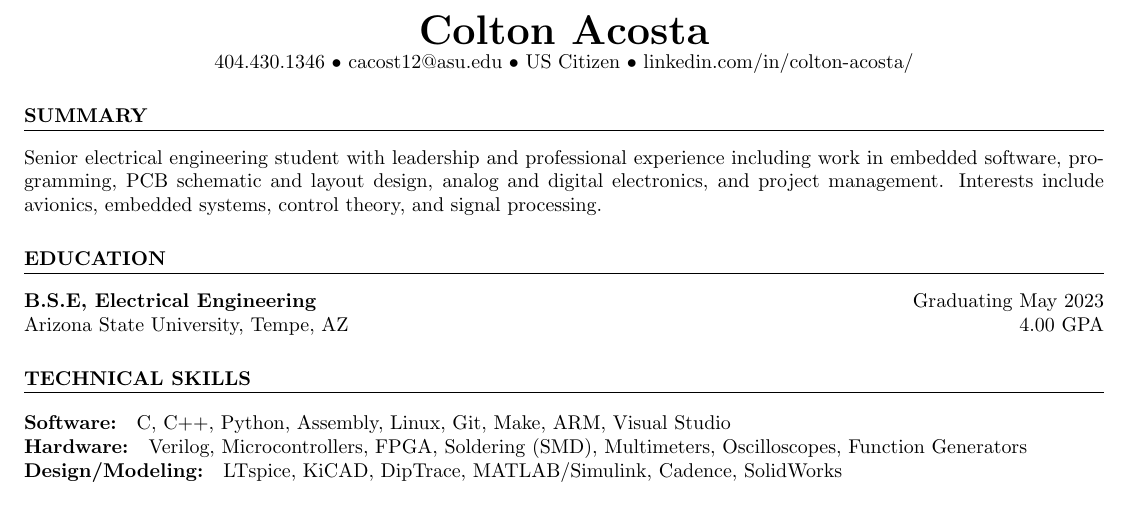
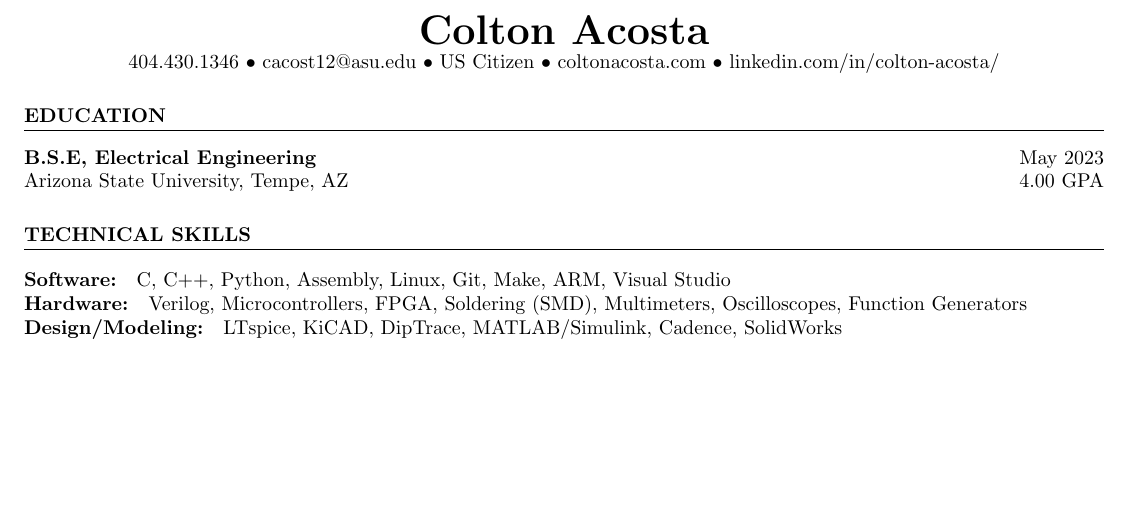
Before and after one commit to cacost12/resumes, a LaTeX CV (2023/General/master/Colton_Acosta_Master_Resume.tex): part of page 1 of 2, cut so that both start at the same text, the shorter picture padded with empty space. Compiled offline with pdfLaTeX.

Commit message:
removed summary from master and updated education

```diff
--- a/2023/General/master/Colton_Acosta_Master_Resume.tex
+++ b/2023/General/master/Colton_Acosta_Master_Resume.tex
@@ -35,7 +35,7 @@
 		{\huge\bfseries
 			\theauthor}
 
-		404.430.1346 $\bullet$ cacost12@asu.edu $\bullet$ US Citizen $\bullet$ linkedin.com/in/colton-acosta/
+		404.430.1346 $\bullet$ cacost12@asu.edu $\bullet$ US Citizen $\bullet$ coltonacosta.com $\bullet$ linkedin.com/in/colton-acosta/
 	\end{center}
 }
 
@@ -46,12 +46,10 @@
 \title{Resume}
 \author{Colton Acosta}
 \maketitle
-\section{SUMMARY}
-Senior electrical engineering student with leadership and professional experience including work in embedded software, programming, PCB schematic and layout design, analog and digital electronics, and project management. Interests include avionics, embedded systems, control theory, and signal processing.
 \section{EDUCATION}
 \textbf{B.S.E, Electrical Engineering}
 \hfill
-Graduating May 2023
+May 2023
 \linebreak
 Arizona State University, Tempe, AZ
 \hfill
```
Also changed, not shown: 2023/General/master/Colton_Acosta_Master_Resume.pdf, 2 other files.
